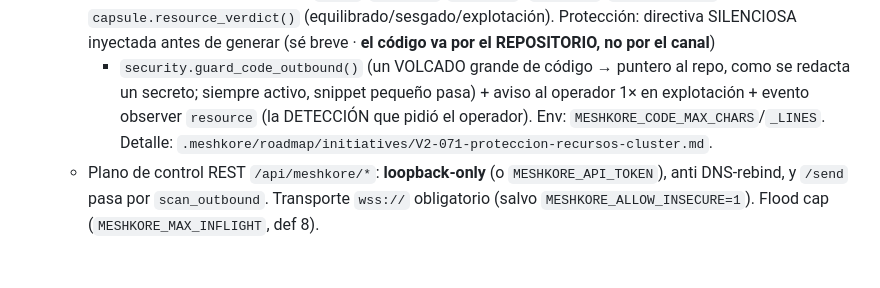
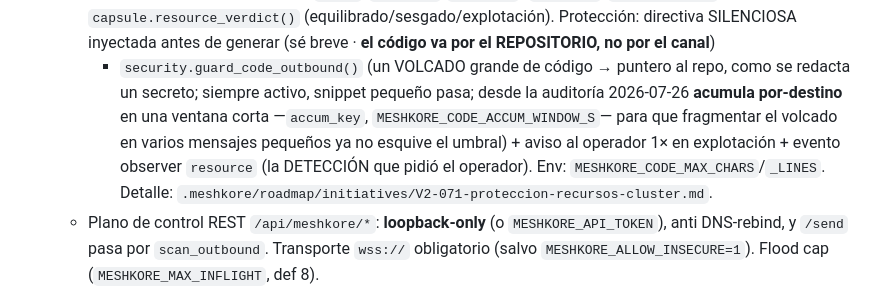
Before and after one commit to deepmindru-afk/zaelar, a Markdown page: CLAUDE.md, the part around one of its changes. Drawn GitHub-style; blank space fills up the shorter version.

```diff
--- a/CLAUDE.md
+++ b/CLAUDE.md
@@ -936,7 +954,9 @@ No crear `.meshkore/daemon.py`, ni targets `make meshkore`, ni bindear el puerto
     `code_out`, `capsule.meter`) + `capsule.resource_verdict()` (equilibrado/sesgado/explotación). Protección:
     directiva SILENCIOSA inyectada antes de generar (sé breve · **el código va por el REPOSITORIO, no por el canal**)
     + `security.guard_code_outbound()` (un VOLCADO grande de código → puntero al repo, como se redacta un secreto;
-    siempre activo, snippet pequeño pasa) + aviso al operador 1× en explotación + evento observer `resource` (la
+    siempre activo, snippet pequeño pasa; desde la auditoría 2026-07-26 **acumula por-destino** en una ventana
+    corta —`accum_key`, `MESHKORE_CODE_ACCUM_WINDOW_S`— para que fragmentar el volcado en varios mensajes pequeños
+    ya no esquive el umbral) + aviso al operador 1× en explotación + evento observer `resource` (la
     DETECCIÓN que pidió el operador). Env: `MESHKORE_CODE_MAX_CHARS`/`_LINES`. Detalle:
     `.meshkore/roadmap/initiatives/V2-071-proteccion-recursos-cluster.md`.
   - Plano de control REST `/api/meshkore/*`: **loopback-only** (o `MESHKORE_API_TOKEN`), anti DNS-rebind, y `/send`
```
Also changed, not shown: other parts of CLAUDE.md (+22 -4 lines).
